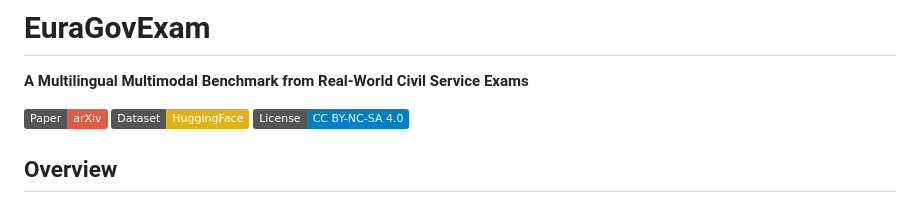
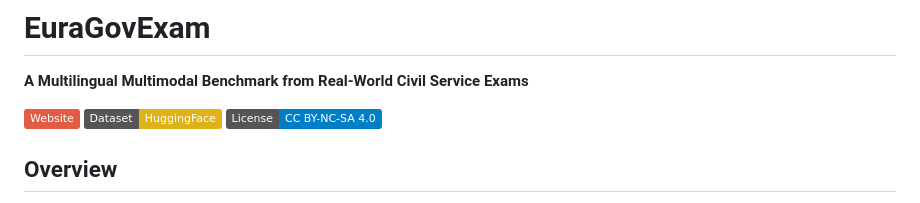
Before and after one commit to thisiskorea/euragovqa.github.io, a Markdown page: README.md, the part around the change. Rendered like a GitHub page; badges without logos.

```diff
--- a/README.md
+++ b/README.md
@@ -2,7 +2,7 @@
 
 **A Multilingual Multimodal Benchmark from Real-World Civil Service Exams**
 
-[![Website](https://img.shields.io/badge/Paper-arXiv-red)](https://thisiskorea.github.io/EuraGovExam/index.html)
+[![Website](https://img.shields.io/badge/Website-red)](https://thisiskorea.github.io/EuraGovExam/index.html)
 [![Dataset](https://img.shields.io/badge/Dataset-HuggingFace-yellow)](https://huggingface.co/datasets/EuraGovExam/EuraGovExam)
 [![License](https://img.shields.io/badge/License-CC%20BY--NC--SA%204.0-blue)](LICENSE)
 
```
